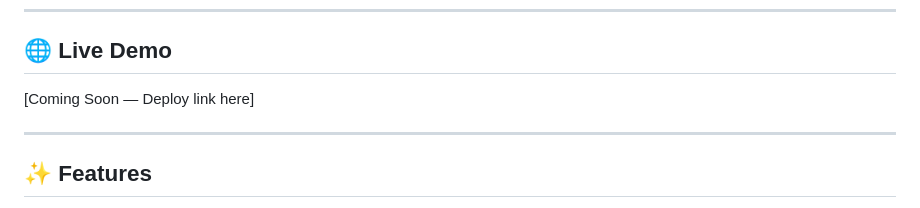
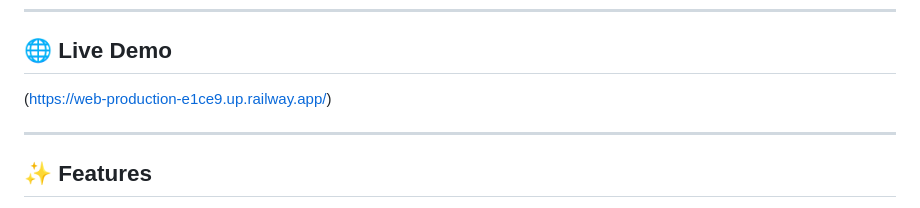
Before and after one commit to VanshRana1232/neha-ahluwalia-studio, a Markdown page: README.md, the part around the change. GitHub-like rendering.

Commit message:
Update live demo link in README

```diff
--- a/README.md
+++ b/README.md
@@ -5,7 +5,7 @@
 ---
 
 ## 🌐 Live Demo
-[Coming Soon — Deploy link here]
+(https://web-production-e1ce9.up.railway.app/)
 
 ---
 
```
